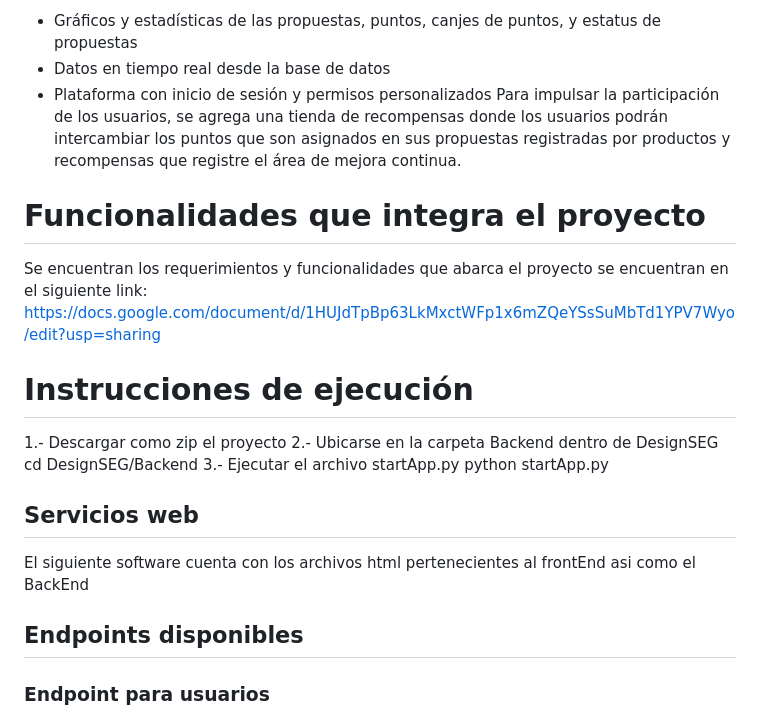
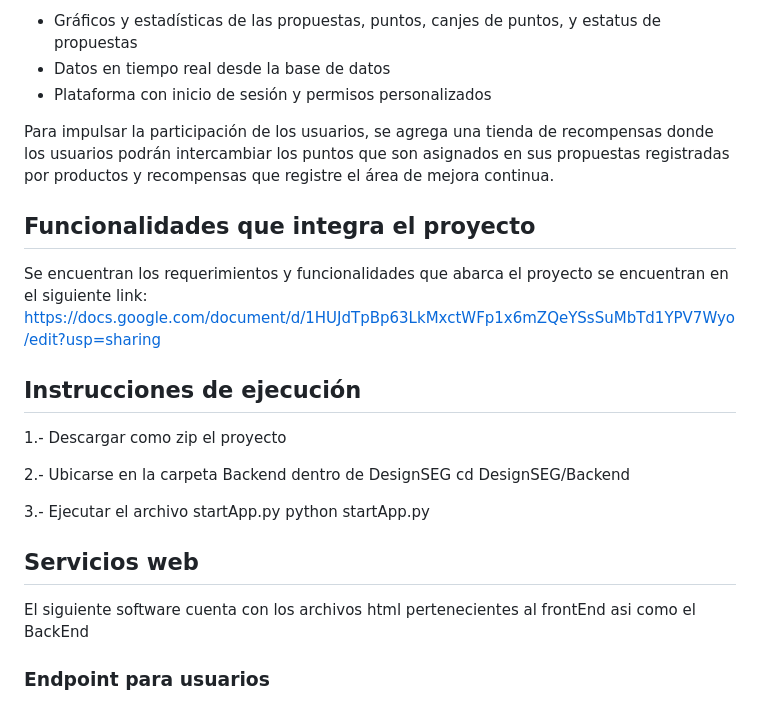
Before and after one commit to JoseOrtega870/DesignSEG, a Markdown page: README.md, the part around the change. GitHub-like rendering.

```diff
--- a/README.md
+++ b/README.md
@@ -4,17 +4,20 @@ Se desarrolla una página web donde los empleados de SEG Automotive puedan hacer
 * Gráficos y estadísticas de las propuestas, puntos, canjes de puntos, y estatus de propuestas
 * Datos en tiempo real desde la base de datos
 * Plataforma con inicio de sesión y permisos personalizados
+
 Para impulsar la participación de los usuarios, se agrega una tienda de recompensas donde los usuarios podrán intercambiar los puntos que son asignados en sus propuestas registradas por productos y recompensas que registre el área de mejora continua.
 
-# Funcionalidades que integra el proyecto
+## Funcionalidades que integra el proyecto
 
 Se encuentran los requerimientos y funcionalidades que abarca el proyecto se encuentran en el siguiente link:
 https://docs.google.com/document/d/1HUJdTpBp63LkMxctWFp1x6mZQeYSsSuMbTd1YPV7Wyo/edit?usp=sharing
 
-# Instrucciones de ejecución
+## Instrucciones de ejecución
 1.- Descargar como zip el proyecto
+
 2.- Ubicarse en la carpeta Backend dentro de DesignSEG
         cd DesignSEG/Backend
+
 3.- Ejecutar el archivo startApp.py
        python startApp.py
 
@@ -22,7 +25,6 @@ https://docs.google.com/document/d/1HUJdTpBp63LkMxctWFp1x6mZQeYSsSuMbTd1YPV7Wyo/
 
 El siguiente software cuenta con los archivos html pertenecientes al frontEnd asi como el BackEnd
 
-## Endpoints disponibles
 ### Endpoint para usuarios
 Con este endpoint se maneja la tabla de usuarios registrados en el sistema para poder controlar el acceso al sistema y qué funcionalidades tiene el usuario en la plataforma
 
```
